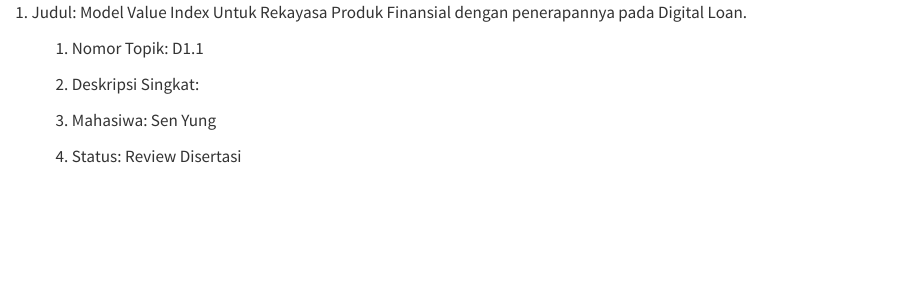
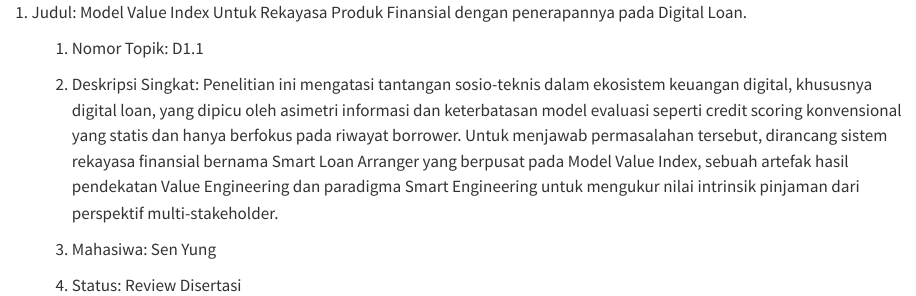
Before and after one commit to azral1962/TISE, a Quarto document (Tema_1/topik-s3-1.1.qmd): the page in a window 1100 px wide, from its top. Rendered offline with R 4.5, knitr and Pandoc in place of Quarto, with nearby package versions.

Commit message:
deskripsi

```diff
--- a/Tema_1/topik-s3-1.1.qmd
+++ b/Tema_1/topik-s3-1.1.qmd
@@ -2,7 +2,7 @@
 
     1.  Nomor Topik: D1.1
 
-    2.  Deskripsi Singkat:
+    2.  Deskripsi Singkat: Penelitian ini mengatasi tantangan sosio-teknis dalam ekosistem keuangan digital, khususnya digital loan, yang dipicu oleh asimetri informasi dan keterbatasan model evaluasi seperti credit scoring konvensional yang statis dan hanya berfokus pada riwayat borrower. Untuk menjawab permasalahan tersebut, dirancang sistem rekayasa finansial bernama Smart Loan Arranger yang berpusat pada Model Value Index, sebuah artefak hasil pendekatan Value Engineering dan paradigma Smart Engineering untuk mengukur nilai intrinsik pinjaman dari perspektif multi-stakeholder.
 
     3.  Mahasiwa: Sen Yung
 
```
